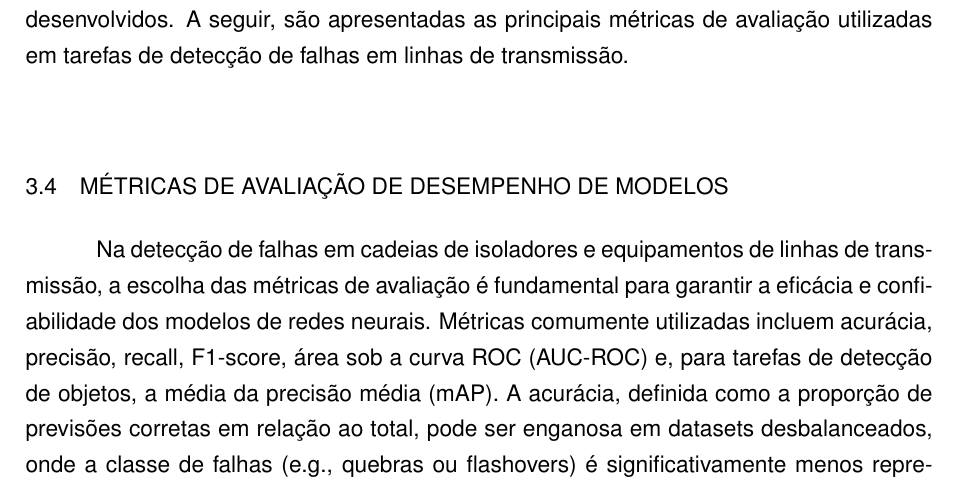
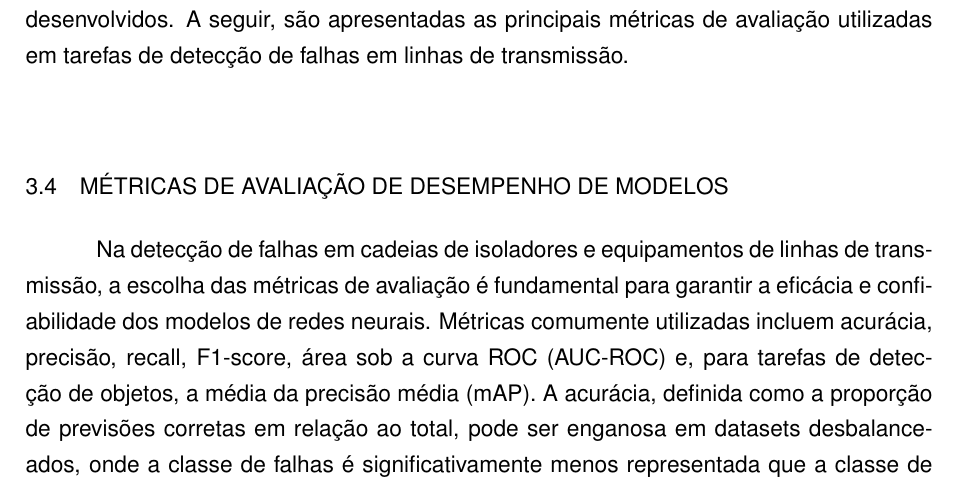
Before and after one commit to luanws/masters-thesis, a LaTeX thesis (documents/main.tex, which reads documents/chapters/revisao_bibliografica.tex): part of page 42 of 55, cut so that both start at the same text. Compiled offline with pdfLaTeX.

Commit message:
Update revisao_bibliografica.tex

```diff
--- a/documents/chapters/revisao_bibliografica.tex
+++ b/documents/chapters/revisao_bibliografica.tex
@@ -383,7 +383,7 @@ Após a análise das principais estratégias para lidar com escassez e desbalanc
 
 \section{Métricas de Avaliação de Desempenho de Modelos}
 
-Na detecção de falhas em cadeias de isoladores e equipamentos de linhas de transmissão, a escolha das métricas de avaliação é fundamental para garantir a eficácia e confiabilidade dos modelos de redes neurais. Métricas comumente utilizadas incluem acurácia, precisão, recall, F1-score, área sob a curva ROC (AUC-ROC) e, para tarefas de detecção de objetos, a média da precisão média (mAP). A acurácia, definida como a proporção de previsões corretas em relação ao total, pode ser enganosa em datasets desbalanceados, onde a classe de falhas (e.g., quebras ou flashovers) é significativamente menos representada que a classe de isoladores saudáveis. Por exemplo, em um dataset com 95\% de amostras saudáveis, um modelo que sempre prevê "saudável" alcançará alta acurácia, mas falhará em detectar falhas, comprometendo a segurança do sistema \cite{he2009learning}. Em \citeonline{alam2025robust}, os autores reportaram uma acurácia de 99,96\% para um modelo ensemble RF-LSTM Tuned KNN, mas complementaram a avaliação com precisão, recall e F1-score para abordar o desbalanceamento, garantindo uma análise mais robusta do desempenho em classes minoritárias.
+Na detecção de falhas em cadeias de isoladores e equipamentos de linhas de transmissão, a escolha das métricas de avaliação é fundamental para garantir a eficácia e confiabilidade dos modelos de redes neurais. Métricas comumente utilizadas incluem acurácia, precisão, recall, F1-score, área sob a curva ROC (AUC-ROC) e, para tarefas de detecção de objetos, a média da precisão média (mAP). A acurácia, definida como a proporção de previsões corretas em relação ao total, pode ser enganosa em datasets desbalanceados, onde a classe de falhas é significativamente menos representada que a classe de isoladores saudáveis. Por exemplo, em um dataset com 95\% de amostras saudáveis, um modelo que sempre prevê "saudável" alcançará alta acurácia, mas falhará em detectar falhas, comprometendo a segurança do sistema \cite{he2009learning}. Em \citeonline{alam2025robust}, os autores reportaram uma acurácia de 99,96\% para um modelo ensemble RF-LSTM Tuned KNN, mas complementaram a avaliação com precisão, recall e F1-score para abordar o desbalanceamento, garantindo uma análise mais robusta do desempenho em classes minoritárias.
 
 A Figura~\ref{fig:roc_curve} ilustra uma curva ROC típica, que representa a relação entre a taxa de verdadeiros positivos (sensibilidade) e a taxa de falsos positivos para diferentes limiares de decisão. A área sob a curva (AUC) é uma métrica importante para avaliar a capacidade discriminativa do modelo.
 
```
